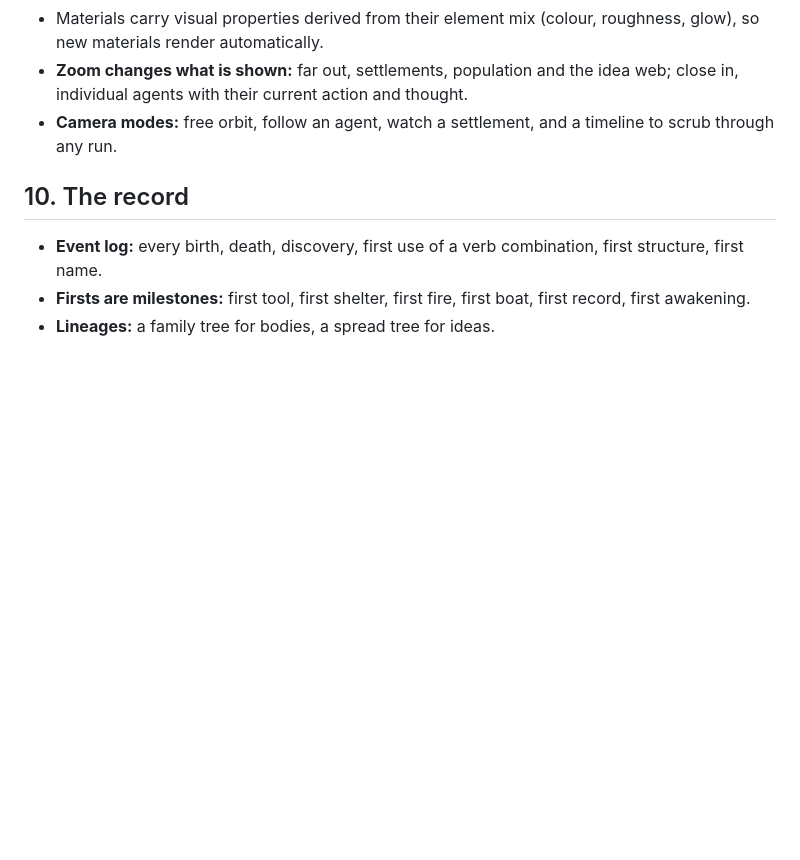
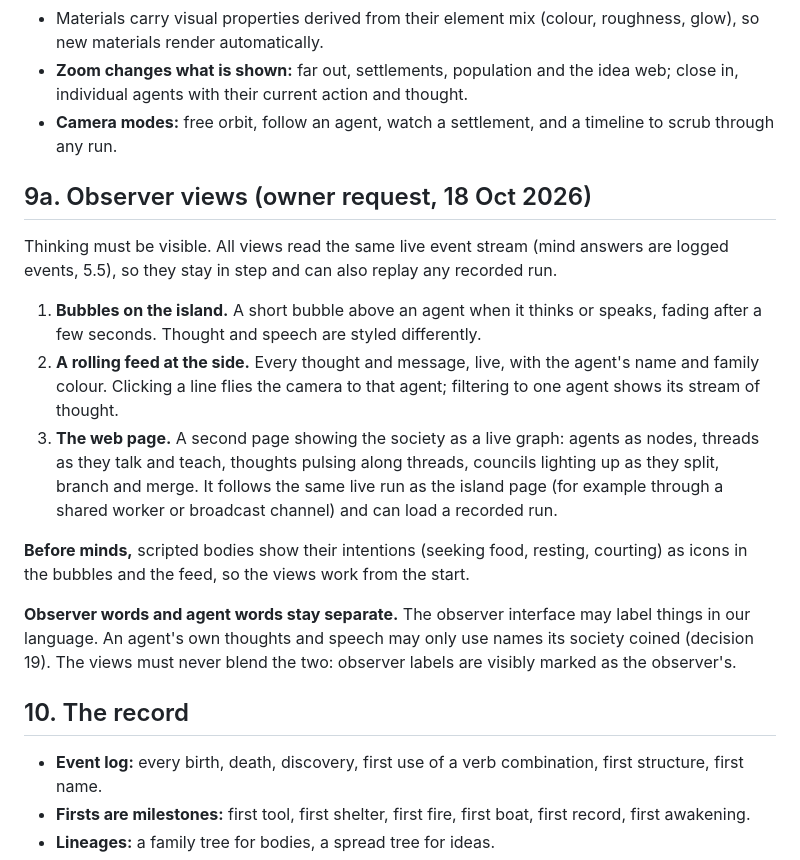
Before and after one commit to hearthstonetilley-svg/first-island, a Markdown page: docs/design/world-and-agents.md, the part around the change. GitHub-like rendering; blank space fills up the shorter version.

Commit message:
Design 9a: observer views (bubbles, thought feed, the web page); decision 35
Co-Authored-By: Claude Opus 5.5 <noreply@anthropic.com>
Claude-Session: https://claude.ai/code/session_01CPxHWCUJAZcftGCX9NFcUh

```diff
--- a/docs/design/world-and-agents.md
+++ b/docs/design/world-and-agents.md
@@ -127,6 +127,26 @@ knowledge surviving across generations, structures built.
   their current action and thought.
 - **Camera modes:** free orbit, follow an agent, watch a settlement, and a timeline to scrub through any run.
 
+## 9a. Observer views (owner request, 18 Oct 2026)
+
+Thinking must be visible. All views read the same live event stream (mind answers are logged events, 5.5), so they
+stay in step and can also replay any recorded run.
+
+1. **Bubbles on the island.** A short bubble above an agent when it thinks or speaks, fading after a few seconds.
+   Thought and speech are styled differently.
+2. **A rolling feed at the side.** Every thought and message, live, with the agent's name and family colour.
+   Clicking a line flies the camera to that agent; filtering to one agent shows its stream of thought.
+3. **The web page.** A second page showing the society as a live graph: agents as nodes, threads as they talk and
+   teach, thoughts pulsing along threads, councils lighting up as they split, branch and merge. It follows the same
+   live run as the island page (for example through a shared worker or broadcast channel) and can load a recorded run.
+
+**Before minds,** scripted bodies show their intentions (seeking food, resting, courting) as icons in the bubbles
+and the feed, so the views work from the start.
+
+**Observer words and agent words stay separate.** The observer interface may label things in our language. An
+agent's own thoughts and speech may only use names its society coined (decision 19). The views must never blend the
+two: observer labels are visibly marked as the observer's.
+
 ## 10. The record
 
 - **Event log:** every birth, death, discovery, first use of a verb combination, first structure, first name.
```
Also changed, not shown: docs/DECISIONS.md (+1 -0 lines).
